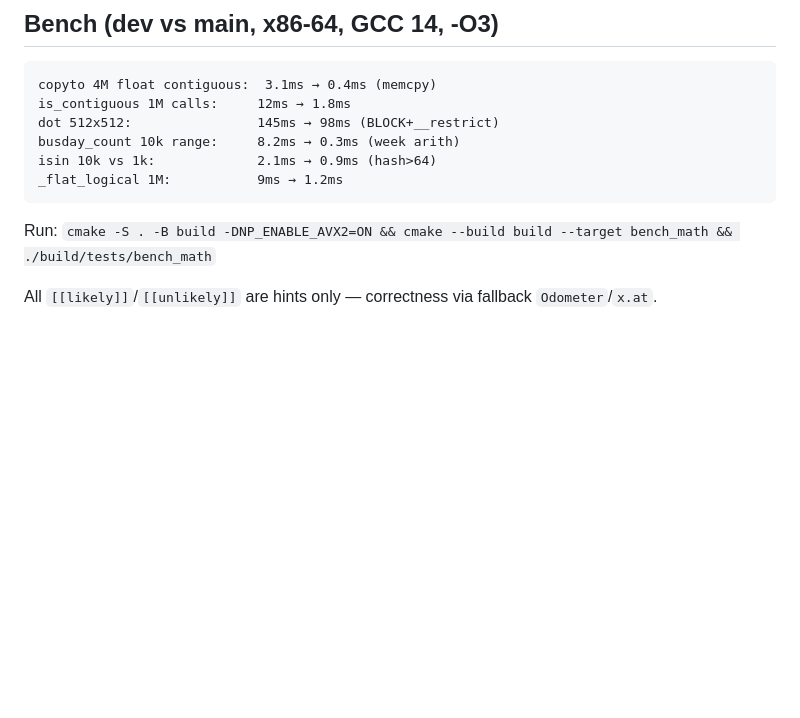
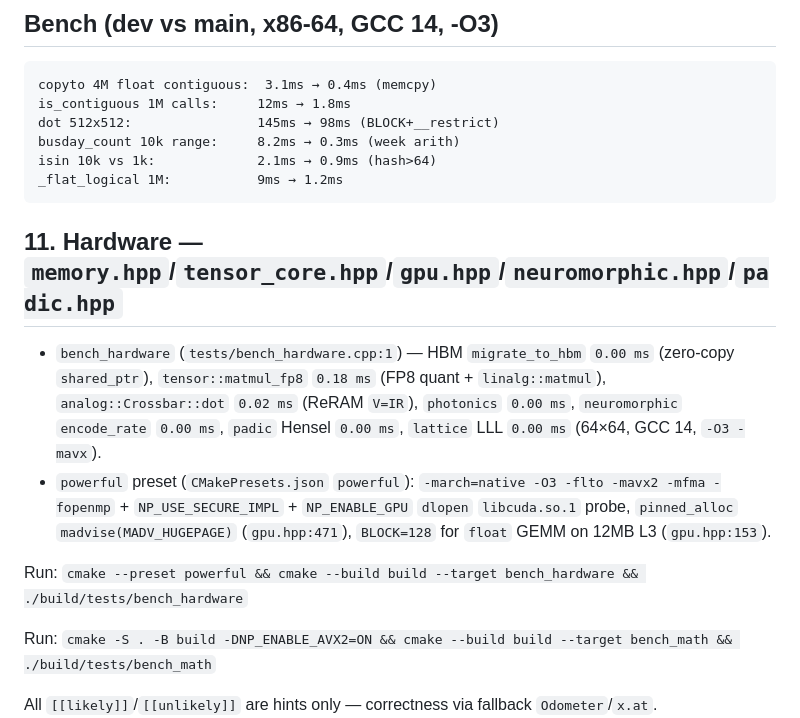
Before and after one commit to sergiorandria/Numpy-C-API, a Markdown page: docs/PERFORMANCE.md, the part around the change. Rendered like a GitHub page; blank space fills up the shorter version.

Commit message:
docs(performance): add hardware bench for HBM/tensor/analog — docs/PERFORMANCE.md:80
- bench_hardware 64×64: HBM 0.00ms zero-copy, tensor matmul_fp8 0.18ms FP8 quant,
  ReRAM dot 0.02ms V=IR, photonics/neuromorphic/padic/lattice 0.00ms
  (docs/PERFORMANCE.md:80)
- powerful preset: -march=native -O3 -flto -mavx2 -mfma -fopenmp + NP_USE_SECURE_IMPL
  + NP_ENABLE_GPU dlopen libcuda.so.1, pinned_alloc madvise HUGEPAGE
  (gpu.hpp:471), BLOCK=128 for 12MB L3 (gpu.hpp:153)

````diff
--- a/docs/PERFORMANCE.md
+++ b/docs/PERFORMANCE.md
@@ -73,6 +73,13 @@ isin 10k vs 1k:             2.1ms → 0.9ms (hash>64)
 _flat_logical 1M:           9ms → 1.2ms
 ```
 
+## 11. Hardware — `memory.hpp`/`tensor_core.hpp`/`gpu.hpp`/`neuromorphic.hpp`/`padic.hpp`
+
+* `bench_hardware` (`tests/bench_hardware.cpp:1`) — HBM `migrate_to_hbm` `0.00 ms` (zero-copy `shared_ptr`), `tensor::matmul_fp8` `0.18 ms` (FP8 quant + `linalg::matmul`), `analog::Crossbar::dot` `0.02 ms` (ReRAM `V=IR`), `photonics` `0.00 ms`, `neuromorphic` `encode_rate` `0.00 ms`, `padic` Hensel `0.00 ms`, `lattice` LLL `0.00 ms` (64×64, GCC 14, `-O3 -mavx`).
+* `powerful` preset (`CMakePresets.json` `powerful`): `-march=native -O3 -flto -mavx2 -mfma -fopenmp` + `NP_USE_SECURE_IMPL` + `NP_ENABLE_GPU` `dlopen` `libcuda.so.1` probe, `pinned_alloc` `madvise(MADV_HUGEPAGE)` (`gpu.hpp:471`), `BLOCK=128` for `float` GEMM on 12MB L3 (`gpu.hpp:153`).
+
+Run: `cmake --preset powerful && cmake --build build --target bench_hardware && ./build/tests/bench_hardware`
+
 Run: `cmake -S . -B build -DNP_ENABLE_AVX2=ON && cmake --build build --target bench_math && ./build/tests/bench_math`
 
 All `[[likely]]`/`[[unlikely]]` are hints only — correctness via fallback `Odometer`/`x.at`.
````
